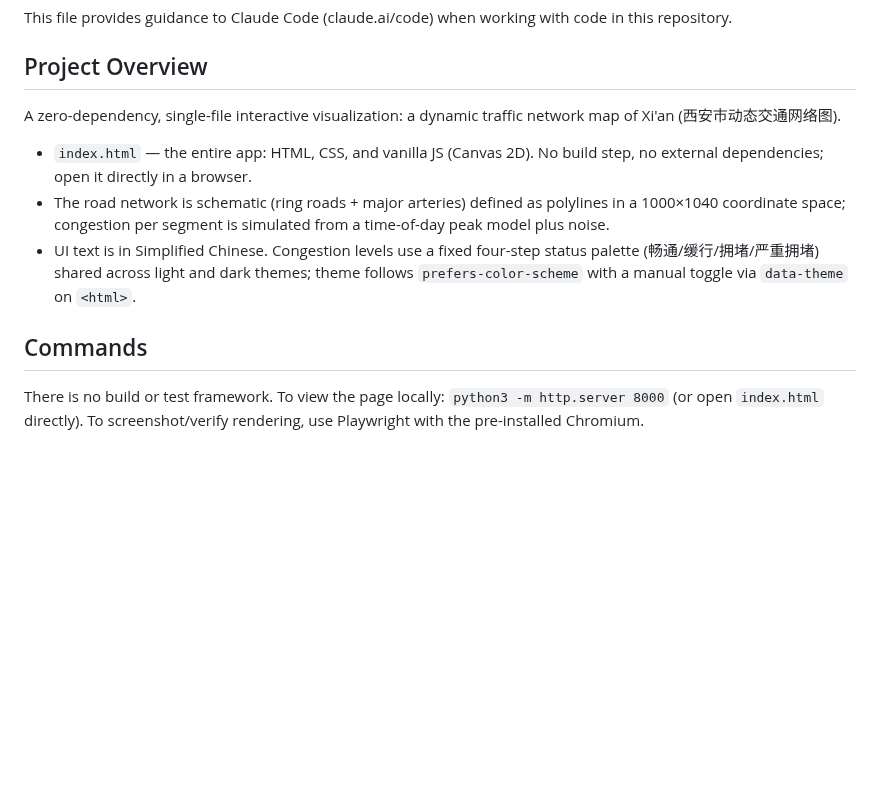
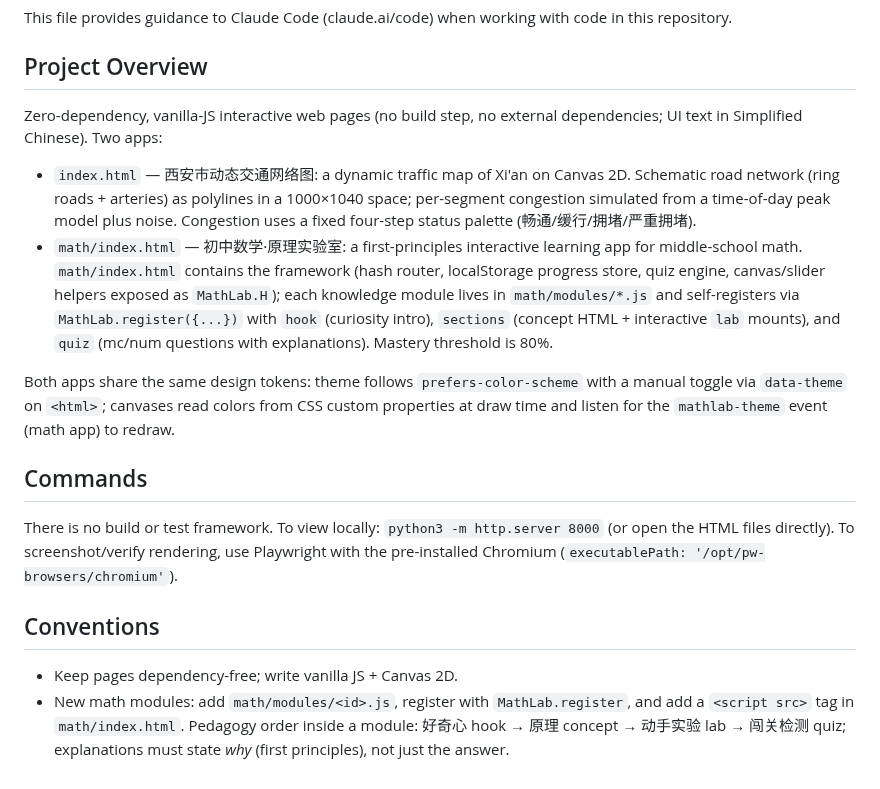
Before and after one commit to leiyang985-tech/kutato, a Markdown page: CLAUDE.md, the part around the change. GitHub-like rendering; blank space fills up the shorter version.

```diff
--- a/CLAUDE.md
+++ b/CLAUDE.md
@@ -4,12 +4,18 @@ This file provides guidance to Claude Code (claude.ai/code) when working with co
 
 ## Project Overview
 
-A zero-dependency, single-file interactive visualization: a dynamic traffic network map of Xi'an (西安市动态交通网络图).
+Zero-dependency, vanilla-JS interactive web pages (no build step, no external dependencies; UI text in Simplified Chinese). Two apps:
 
-- `index.html` — the entire app: HTML, CSS, and vanilla JS (Canvas 2D). No build step, no external dependencies; open it directly in a browser.
-- The road network is schematic (ring roads + major arteries) defined as polylines in a 1000×1040 coordinate space; congestion per segment is simulated from a time-of-day peak model plus noise.
-- UI text is in Simplified Chinese. Congestion levels use a fixed four-step status palette (畅通/缓行/拥堵/严重拥堵) shared across light and dark themes; theme follows `prefers-color-scheme` with a manual toggle via `data-theme` on `<html>`.
+- `index.html` — 西安市动态交通网络图: a dynamic traffic map of Xi'an on Canvas 2D. Schematic road network (ring roads + arteries) as polylines in a 1000×1040 space; per-segment congestion simulated from a time-of-day peak model plus noise. Congestion uses a fixed four-step status palette (畅通/缓行/拥堵/严重拥堵).
+- `math/index.html` — 初中数学·原理实验室: a first-principles interactive learning app for middle-school math. `math/index.html` contains the framework (hash router, localStorage progress store, quiz engine, canvas/slider helpers exposed as `MathLab.H`); each knowledge module lives in `math/modules/*.js` and self-registers via `MathLab.register({...})` with `hook` (curiosity intro), `sections` (concept HTML + interactive `lab` mounts), and `quiz` (mc/num questions with explanations). Mastery threshold is 80%.
+
+Both apps share the same design tokens: theme follows `prefers-color-scheme` with a manual toggle via `data-theme` on `<html>`; canvases read colors from CSS custom properties at draw time and listen for the `mathlab-theme` event (math app) to redraw.
 
 ## Commands
 
-There is no build or test framework. To view the page locally: `python3 -m http.server 8000` (or open `index.html` directly). To screenshot/verify rendering, use Playwright with the pre-installed Chromium.
+There is no build or test framework. To view locally: `python3 -m http.server 8000` (or open the HTML files directly). To screenshot/verify rendering, use Playwright with the pre-installed Chromium (`executablePath: '/opt/pw-browsers/chromium'`).
+
+## Conventions
+
+- Keep pages dependency-free; write vanilla JS + Canvas 2D.
+- New math modules: add `math/modules/<id>.js`, register with `MathLab.register`, and add a `<script src>` tag in `math/index.html`. Pedagogy order inside a module: 好奇心 hook → 原理 concept → 动手实验 lab → 闯关检测 quiz; explanations must state *why* (first principles), not just the answer.
```
Also changed, not shown: README.md (+9 -0 lines), math/README.md (added, +46 -0 lines), docs/preview-math-home.png (added), docs/preview-math-pythagoras.png (added), 10 other files.
